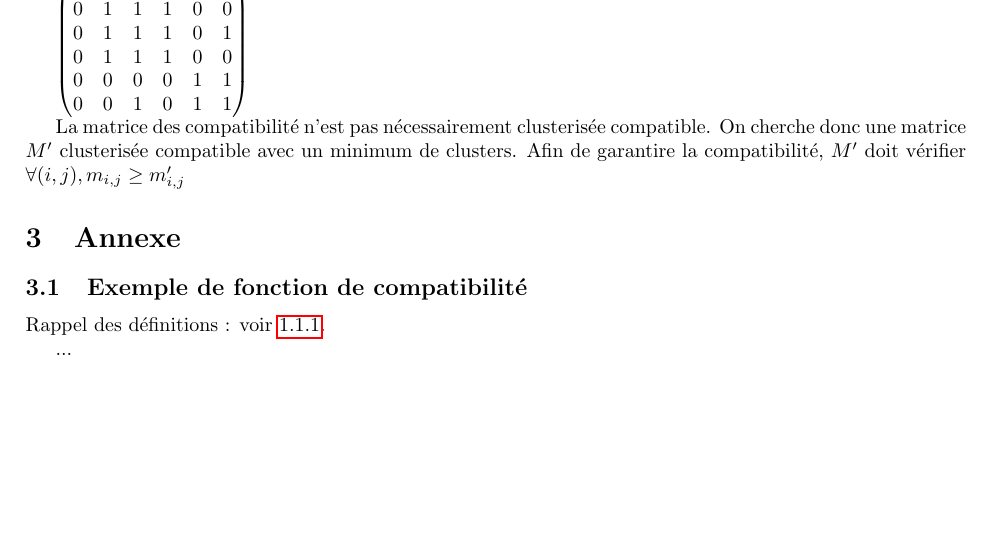
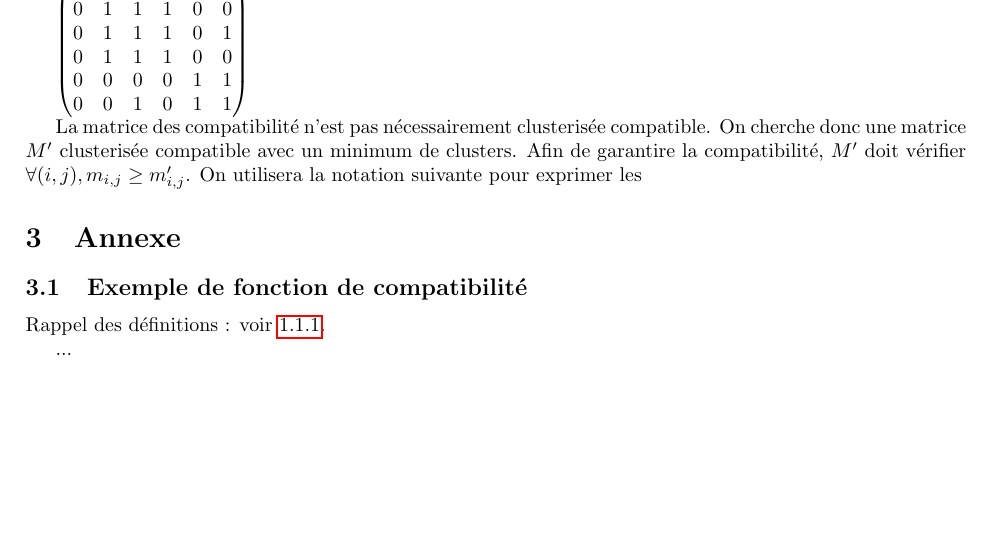
Before and after one commit to VGiudicelli1/TSI_panoramax, a LaTeX document (algo_pos_panneau/document_algo/main.tex): part of page 3 of 3, cut so that both start at the same text, the shorter picture padded with empty space. Compiled offline with pdfLaTeX.

Commit message:
update doc

```diff
--- a/algo_pos_panneau/document_algo/main.tex
+++ b/algo_pos_panneau/document_algo/main.tex
@@ -101,7 +101,7 @@ Clusterisation non compatible
 	0&0&1&0&1&1	\\
 \end{pmatrix}\)
 
-La matrice des compatibilité n'est pas nécessairement clusterisée compatible. On cherche donc une matrice \(M'\) clusterisée compatible avec un minimum de clusters. Afin de garantire la compatibilité, \(M'\) doit vérifier \(\forall (i,j), m_{i,j} \geq m'_{i,j}\)
+La matrice des compatibilité n'est pas nécessairement clusterisée compatible. On cherche donc une matrice \(M'\) clusterisée compatible avec un minimum de clusters. Afin de garantire la compatibilité, \(M'\) doit vérifier \(\forall (i,j), m_{i,j} \geq m'_{i,j}\). On utilisera la notation suivante pour exprimer les
 
 \section{Annexe}
 
```
